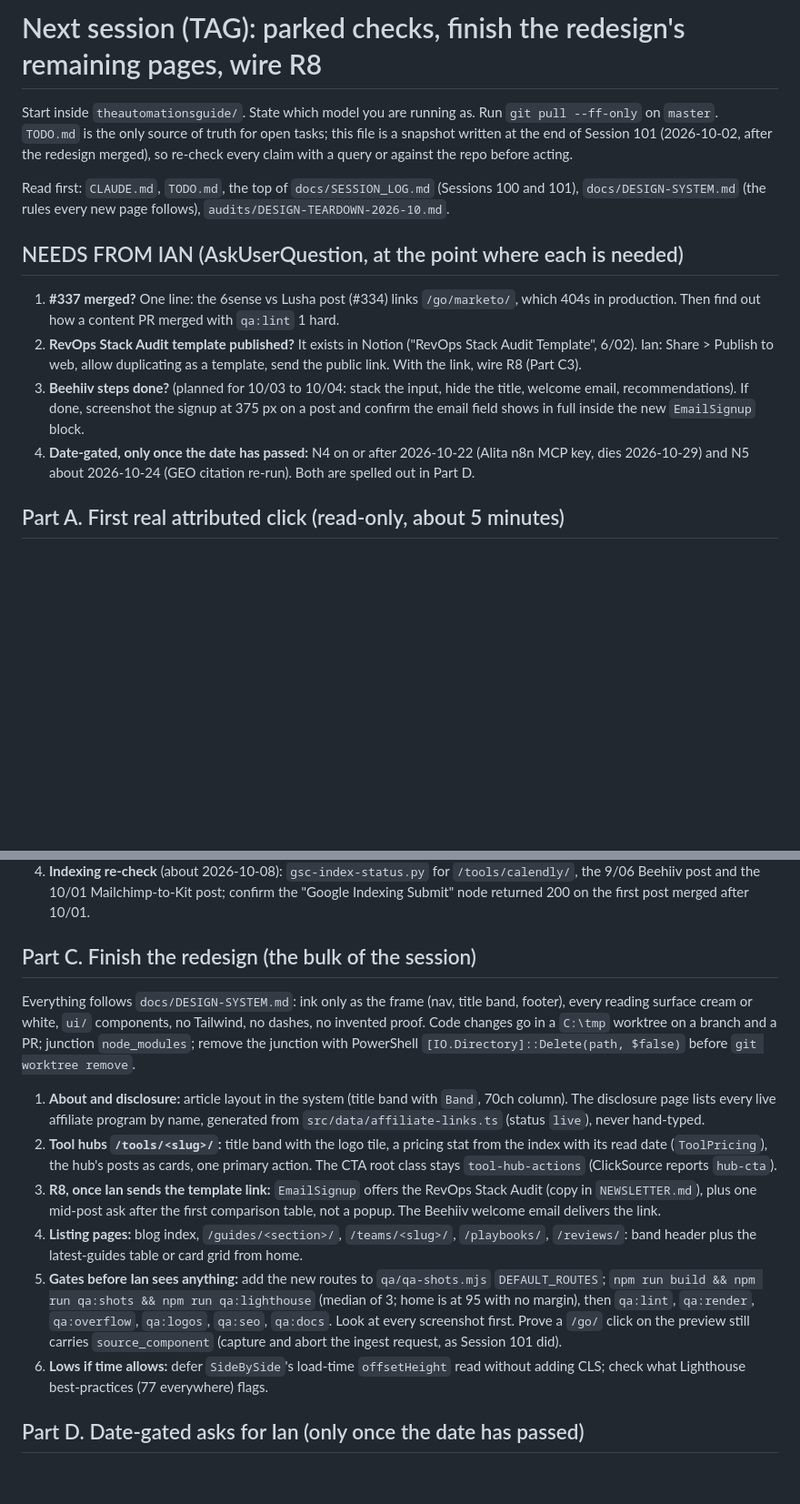
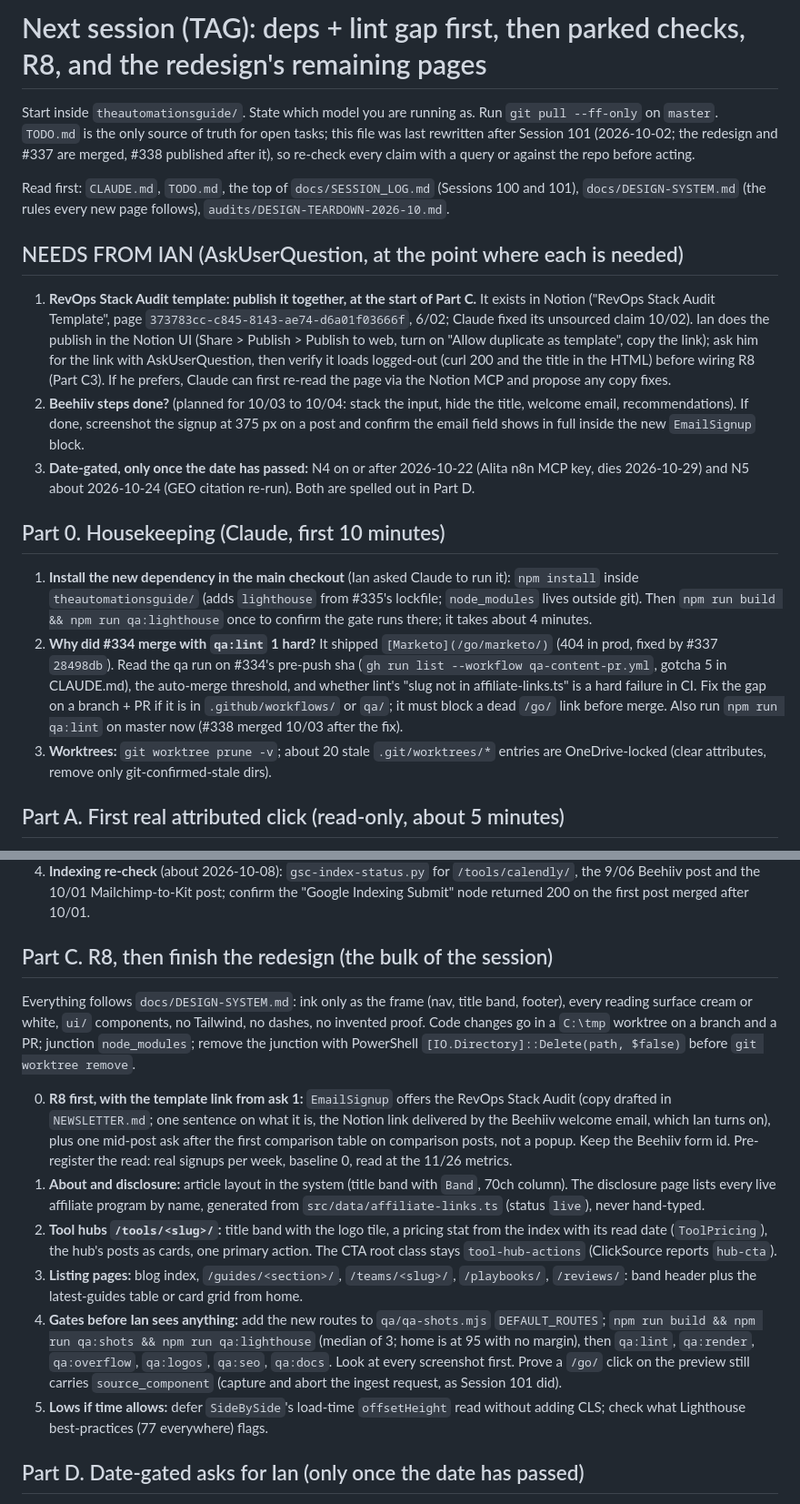
Before and after one commit to homegrowngrowthco/theautomationsguide, a Markdown page: PROMPT-tag-next-session-2026-10-02.md, 2 parts joined by grey strips. Shown at 91% size. Rendered like a GitHub page; blank space fills up the shorter version.

Commit message:
docs: #337 merged; next-session prompt now opens with npm install + the lint gap, Notion publish moved to a joint step
Co-Authored-By: Claude Fable 5.1 <noreply@anthropic.com>

```diff
--- a/PROMPT-tag-next-session-2026-10-02.md
+++ b/PROMPT-tag-next-session-2026-10-02.md
@@ -1,15 +1,20 @@
-# Next session (TAG): parked checks, finish the redesign's remaining pages, wire R8
+# Next session (TAG): deps + lint gap first, then parked checks, R8, and the redesign's remaining pages
 
-Start inside `theautomationsguide/`. State which model you are running as. Run `git pull --ff-only` on `master`. `TODO.md` is the only source of truth for open tasks; this file is a snapshot written at the end of Session 101 (2026-10-02, after the redesign merged), so re-check every claim with a query or against the repo before acting.
+Start inside `theautomationsguide/`. State which model you are running as. Run `git pull --ff-only` on `master`. `TODO.md` is the only source of truth for open tasks; this file was last rewritten after Session 101 (2026-10-02; the redesign and #337 are merged, #338 published after it), so re-check every claim with a query or against the repo before acting.
 
 Read first: `CLAUDE.md`, `TODO.md`, the top of `docs/SESSION_LOG.md` (Sessions 100 and 101), `docs/DESIGN-SYSTEM.md` (the rules every new page follows), `audits/DESIGN-TEARDOWN-2026-10.md`.
 
 ## NEEDS FROM IAN (AskUserQuestion, at the point where each is needed)
 
-1. **#337 merged?** One line: the 6sense vs Lusha post (#334) links `/go/marketo/`, which 404s in production. Then find out how a content PR merged with `qa:lint` 1 hard.
-2. **RevOps Stack Audit template published?** It exists in Notion ("RevOps Stack Audit Template", 6/02). Ian: Share > Publish to web, allow duplicating as a template, send the public link. With the link, wire R8 (Part C3).
-3. **Beehiiv steps done?** (planned for 10/03 to 10/04: stack the input, hide the title, welcome email, recommendations). If done, screenshot the signup at 375 px on a post and confirm the email field shows in full inside the new `EmailSignup` block.
-4. **Date-gated, only once the date has passed:** N4 on or after 2026-10-22 (Alita n8n MCP key, dies 2026-10-29) and N5 about 2026-10-24 (GEO citation re-run). Both are spelled out in Part D.
+1. **RevOps Stack Audit template: publish it together, at the start of Part C.** It exists in Notion ("RevOps Stack Audit Template", page `373783cc-c845-8143-ae74-d6a01f03666f`, 6/02; Claude fixed its unsourced claim 10/02). Ian does the publish in the Notion UI (Share > Publish > Publish to web, turn on "Allow duplicate as template", copy the link); ask him for the link with AskUserQuestion, then verify it loads logged-out (curl 200 and the title in the HTML) before wiring R8 (Part C3). If he prefers, Claude can first re-read the page via the Notion MCP and propose any copy fixes.
+2. **Beehiiv steps done?** (planned for 10/03 to 10/04: stack the input, hide the title, welcome email, recommendations). If done, screenshot the signup at 375 px on a post and confirm the email field shows in full inside the new `EmailSignup` block.
+3. **Date-gated, only once the date has passed:** N4 on or after 2026-10-22 (Alita n8n MCP key, dies 2026-10-29) and N5 about 2026-10-24 (GEO citation re-run). Both are spelled out in Part D.
+
+## Part 0. Housekeeping (Claude, first 10 minutes)
+
+1. **Install the new dependency in the main checkout** (Ian asked Claude to run it): `npm install` inside `theautomationsguide/` (adds `lighthouse` from #335's lockfile; `node_modules` lives outside git). Then `npm run build && npm run qa:lighthouse` once to confirm the gate runs there; it takes about 4 minutes.
+2. **Why did #334 merge with `qa:lint` 1 hard?** It shipped `[Marketo](/go/marketo/)` (404 in prod, fixed by #337 `28498db`). Read the qa run on #334's pre-push sha (`gh run list --workflow qa-content-pr.yml`, gotcha 5 in CLAUDE.md), the auto-merge threshold, and whether lint's "slug not in affiliate-links.ts" is a hard failure in CI. Fix the gap on a branch + PR if it is in `.github/workflows/` or `qa/`; it must block a dead `/go/` link before merge. Also run `npm run qa:lint` on master now (#338 merged 10/03 after the fix).
+3. **Worktrees:** `git worktree prune -v`; about 20 stale `.git/worktrees/*` entries are OneDrive-locked (clear attributes, remove only git-confirmed-stale dirs).
 
 ## Part A. First real attributed click (read-only, about 5 minutes)
 
@@ -22,16 +27,16 @@ Query PostHog 408442 for `affiliate_click` after 2026-10-02 01:21Z, host-scoped
 3. **Cadence re-check round 3** (on or after 2026-10-04): `C:\Users\Ian\.venvs\gsc\Scripts\python gsc-search-analytics.py 35`; provisional 9/22 to 9/28 was 16 clicks on 7,618 impressions. Confirm or revise; close or update the TODO line.
 4. **Indexing re-check** (about 2026-10-08): `gsc-index-status.py` for `/tools/calendly/`, the 9/06 Beehiiv post and the 10/01 Mailchimp-to-Kit post; confirm the "Google Indexing Submit" node returned 200 on the first post merged after 10/01.
 
-## Part C. Finish the redesign (the bulk of the session)
+## Part C. R8, then finish the redesign (the bulk of the session)
 
 Everything follows `docs/DESIGN-SYSTEM.md`: ink only as the frame (nav, title band, footer), every reading surface cream or white, `ui/` components, no Tailwind, no dashes, no invented proof. Code changes go in a `C:\tmp` worktree on a branch and a PR; junction `node_modules`; remove the junction with PowerShell `[IO.Directory]::Delete(path, $false)` before `git worktree remove`.
 
+0. **R8 first, with the template link from ask 1:** `EmailSignup` offers the RevOps Stack Audit (copy drafted in `NEWSLETTER.md`; one sentence on what it is, the Notion link delivered by the Beehiiv welcome email, which Ian turns on), plus one mid-post ask after the first comparison table on comparison posts, not a popup. Keep the Beehiiv form id. Pre-register the read: real signups per week, baseline 0, read at the 11/26 metrics.
 1. **About and disclosure:** article layout in the system (title band with `Band`, 70ch column). The disclosure page lists every live affiliate program by name, generated from `src/data/affiliate-links.ts` (status `live`), never hand-typed.
 2. **Tool hubs `/tools/<slug>/`:** title band with the logo tile, a pricing stat from the index with its read date (`ToolPricing`), the hub's posts as cards, one primary action. The CTA root class stays `tool-hub-actions` (ClickSource reports `hub-cta`).
-3. **R8, once Ian sends the template link:** `EmailSignup` offers the RevOps Stack Audit (copy in `NEWSLETTER.md`), plus one mid-post ask after the first comparison table, not a popup. The Beehiiv welcome email delivers the link.
-4. **Listing pages:** blog index, `/guides/<section>/`, `/teams/<slug>/`, `/playbooks/`, `/reviews/`: band header plus the latest-guides table or card grid from home.
-5. **Gates before Ian sees anything:** add the new routes to `qa/qa-shots.mjs` `DEFAULT_ROUTES`; `npm run build && npm run qa:shots && npm run qa:lighthouse` (median of 3; home is at 95 with no margin), then `qa:lint`, `qa:render`, `qa:overflow`, `qa:logos`, `qa:seo`, `qa:docs`. Look at every screenshot first. Prove a `/go/` click on the preview still carries `source_component` (capture and abort the ingest request, as Session 101 did).
-6. **Lows if time allows:** defer `SideBySide`'s load-time `offsetHeight` read without adding CLS; check what Lighthouse best-practices (77 everywhere) flags.
+3. **Listing pages:** blog index, `/guides/<section>/`, `/teams/<slug>/`, `/playbooks/`, `/reviews/`: band header plus the latest-guides table or card grid from home.
+4. **Gates before Ian sees anything:** add the new routes to `qa/qa-shots.mjs` `DEFAULT_ROUTES`; `npm run build && npm run qa:shots && npm run qa:lighthouse` (median of 3; home is at 95 with no margin), then `qa:lint`, `qa:render`, `qa:overflow`, `qa:logos`, `qa:seo`, `qa:docs`. Look at every screenshot first. Prove a `/go/` click on the preview still carries `source_component` (capture and abort the ingest request, as Session 101 did).
+5. **Lows if time allows:** defer `SideBySide`'s load-time `offsetHeight` read without adding CLS; check what Lighthouse best-practices (77 everywhere) flags.
 
 ## Part D. Date-gated asks for Ian (only once the date has passed)
 
```
Also changed, not shown: other parts of PROMPT-tag-next-session-2026-10-02.md (+2 -2 lines), TODO.md (+1 -1 lines).
